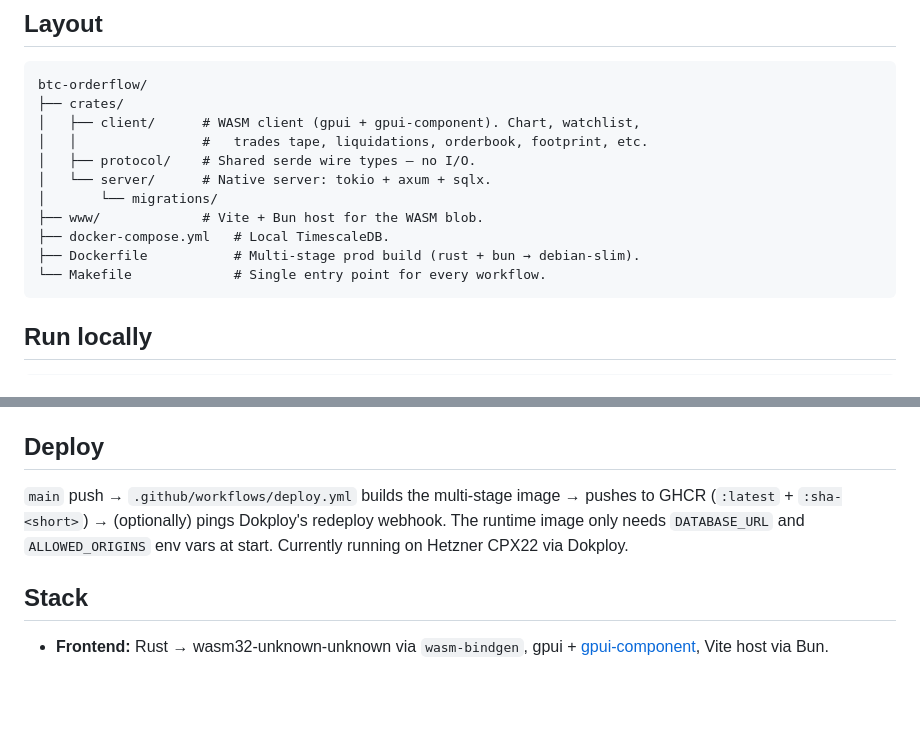
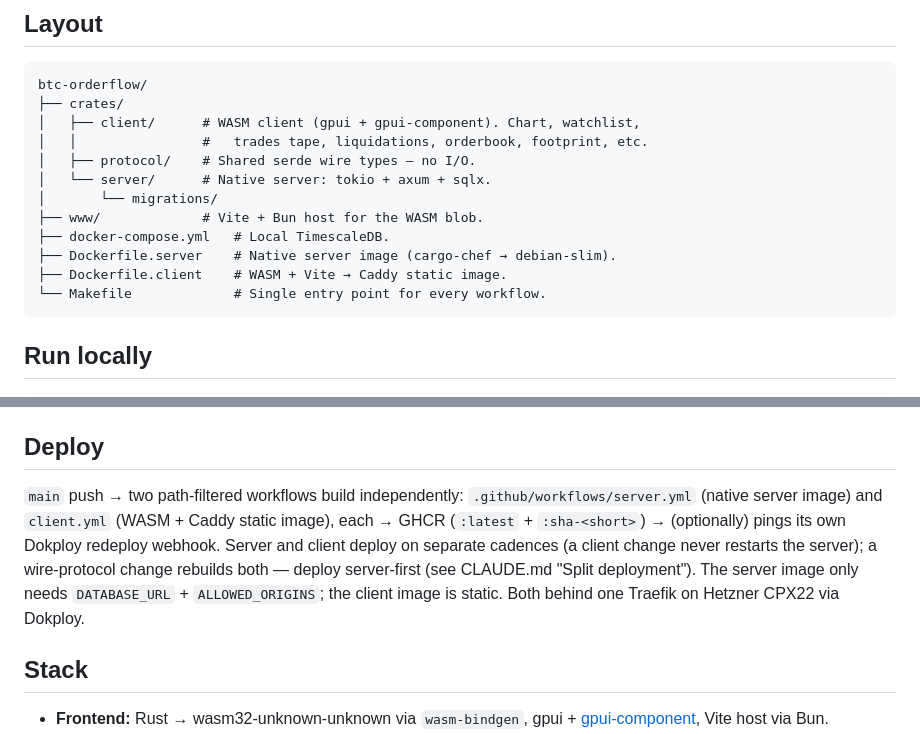
Before and after one commit to j1m124/btc-orderflow, a Markdown page: README.md, 2 parts joined by grey strips. Drawn GitHub-style; blank space fills up the shorter version.

````diff
--- a/README.md
+++ b/README.md
@@ -18,7 +18,8 @@ btc-orderflow/
 │       └── migrations/
 ├── www/             # Vite + Bun host for the WASM blob.
 ├── docker-compose.yml   # Local TimescaleDB.
-├── Dockerfile           # Multi-stage prod build (rust + bun → debian-slim).
+├── Dockerfile.server    # Native server image (cargo-chef → debian-slim).
+├── Dockerfile.client    # WASM + Vite → Caddy static image.
 └── Makefile             # Single entry point for every workflow.
 ```
 
@@ -51,7 +52,7 @@ The deep dive lives in [docs/ARCHITECTURE.md](docs/ARCHITECTURE.md). The short v
 
 ## Deploy
 
-`main` push → `.github/workflows/deploy.yml` builds the multi-stage image → pushes to GHCR (`:latest` + `:sha-<short>`) → (optionally) pings Dokploy's redeploy webhook. The runtime image only needs `DATABASE_URL` and `ALLOWED_ORIGINS` env vars at start. Currently running on Hetzner CPX22 via Dokploy.
+`main` push → two path-filtered workflows build independently: `.github/workflows/server.yml` (native server image) and `client.yml` (WASM + Caddy static image), each → GHCR (`:latest` + `:sha-<short>`) → (optionally) pings its own Dokploy redeploy webhook. Server and client deploy on separate cadences (a client change never restarts the server); a wire-protocol change rebuilds both — deploy server-first (see CLAUDE.md "Split deployment"). The server image only needs `DATABASE_URL` + `ALLOWED_ORIGINS`; the client image is static. Both behind one Traefik on Hetzner CPX22 via Dokploy.
 
 ## Stack
 
````
Also changed, not shown: CLAUDE.md (+14 -5 lines).
